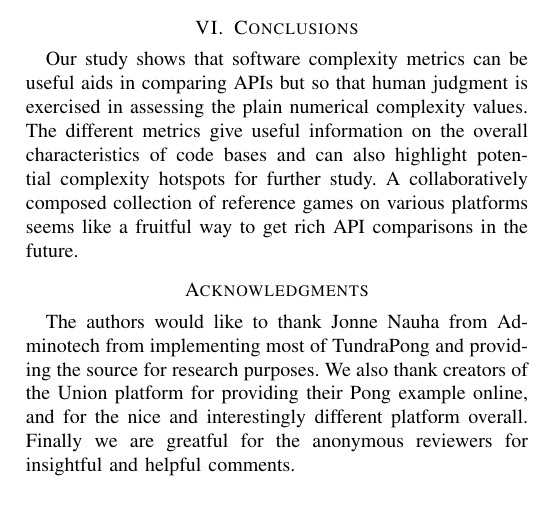
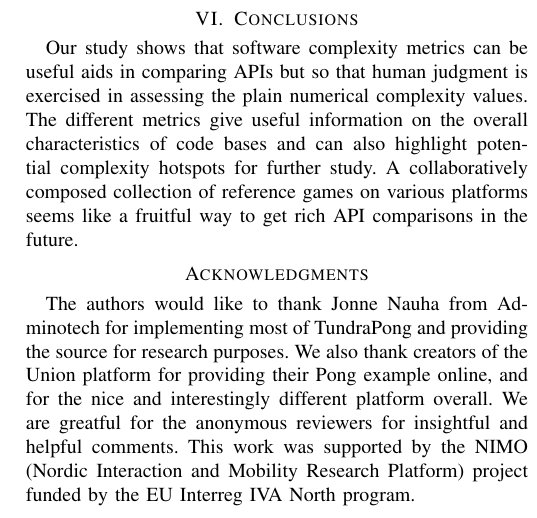
Before and after one commit to realXtend/doc, a LaTeX paper (api_complexity/api_comparison.tex): part of one column of page 7 of 7, cut so that both start at the same text. Compiled offline with pdfLaTeX.

Commit message:
fix typo in acks, add funders, and try to verify refs format

```diff
--- a/api_complexity/api_comparison.tex
+++ b/api_complexity/api_comparison.tex
@@ -726,7 +726,8 @@ A collaboratively composed collection of reference games on various platforms
 seems like a fruitful way to get rich API comparisons in the future.
 
 \section*{Acknowledgments}
-The authors would like to thank Jonne Nauha from Adminotech from implementing most of TundraPong and providing the source for research purposes.
+The authors would like to thank Jonne Nauha from Adminotech for implementing most of TundraPong and providing the source for research purposes.
 We also thank creators of the Union platform for providing their Pong example online, and for the nice and interestingly different platform overall.
-Finally we are greatful for the anonymous reviewers for insightful and helpful comments.
+We are greatful for the anonymous reviewers for insightful and helpful comments.
+This work was supported by the NIMO (Nordic Interaction and Mobility Research Platform) project funded by the EU Interreg IVA North program.
 
```
Also changed, not shown: api_complexity/api_comparison.pdf, api_complexity/api_comparison.tex (1 more changed lines).
